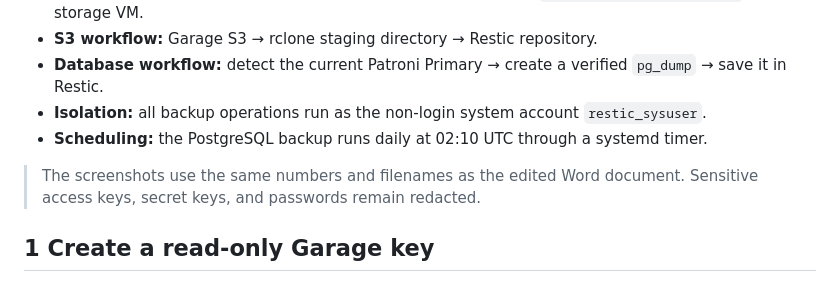
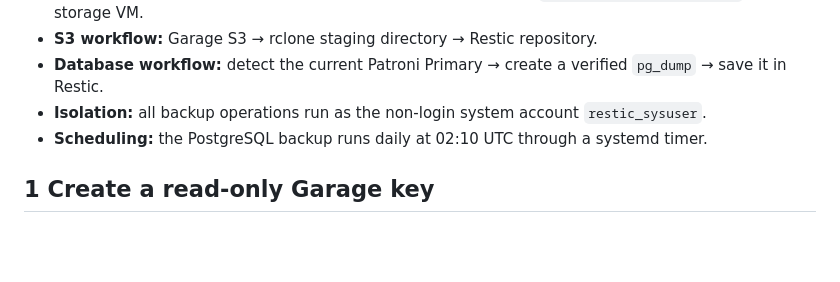
Before and after one commit to alekssseiivanovvv-sudo/Server_Infrastructure_Project, a Markdown page: documentation/backup.md, the part around the change. GitHub-like rendering; blank space fills up the shorter version.

Commit message:
Text correction

```diff
--- a/documentation/backup.md
+++ b/documentation/backup.md
@@ -12,8 +12,6 @@ The procedure was tested on both storage nodes. Commands that configure the oper
 - **Database workflow:** detect the current Patroni Primary → create a verified `pg_dump` → save it in Restic.
 - **Isolation:** all backup operations run as the non-login system account `restic_sysuser`.
 - **Scheduling:** the PostgreSQL backup runs daily at 02:10 UTC through a systemd timer.
-
-> The screenshots use the same numbers and filenames as the edited Word document. Sensitive access keys, secret keys, and passwords remain redacted.
 
 ## 1 Create a read-only Garage key
 
```
